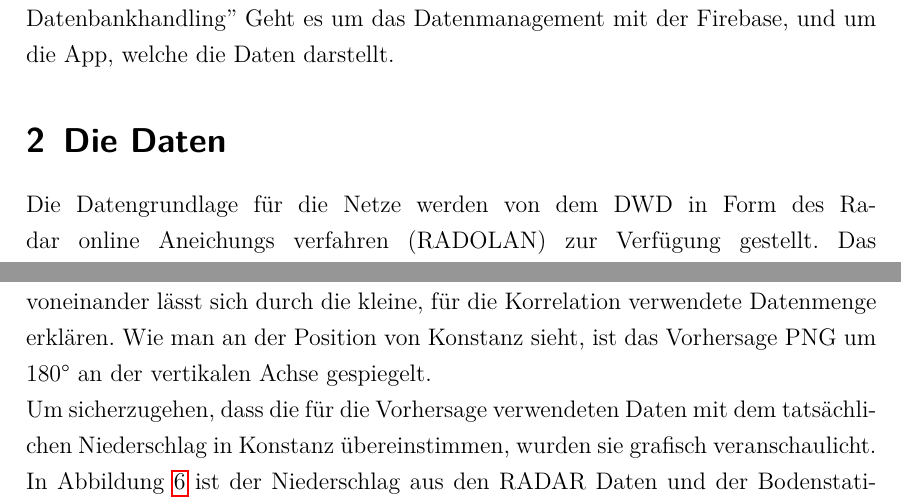
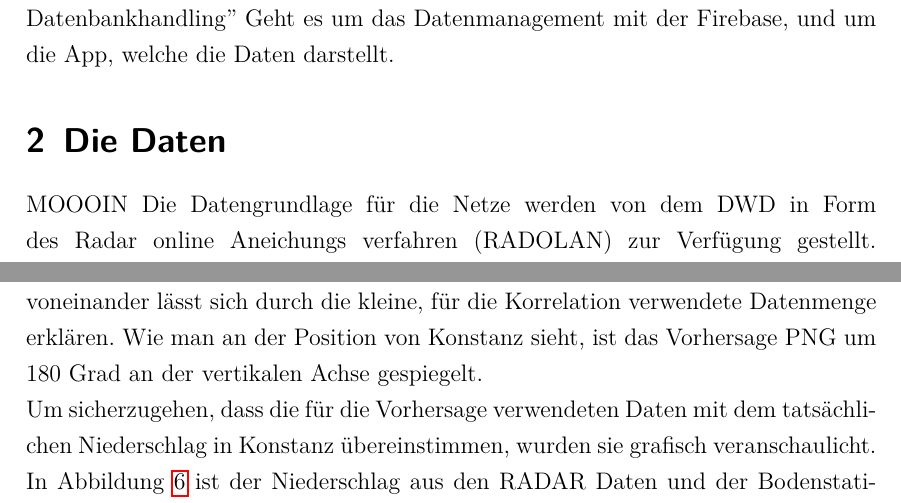
Before and after one commit to PaulSut/DeepRain2, a LaTeX document (Documentation/src/Hauptdatei.tex, which reads Documentation/src/kapitel/daten/die_daten.tex): two parts of pages 8 and 11 of 38, joined at a grey line, cut so that both start at the same text. Compiled offline with pdfLaTeX.

```diff
--- a/Documentation/src/kapitel/daten/die_daten.tex
+++ b/Documentation/src/kapitel/daten/die_daten.tex
@@ -1,6 +1,7 @@
 \section{Die Daten}\label{die daten}
 \begin{sloppypar}
     \tolerance 9999
+    MOOOIN
     Die Datengrundlage für die Netze werden von dem DWD in Form des Radar online Aneichungs verfahren (RADOLAN) zur Verfügung gestellt.
     Das RADOLAN verfahren kombiniert die Messungen der 18 Radarstation mit den punktuellen Messungen von über 2000 Bodenniederschlagsstationen (https://www.dwd.de/DE/leistungen/radolan/radolan.html).
     Eine dieser Stationen befindet sich in Konstanz.
@@ -59,7 +60,7 @@
 \noindent
 Das rote Quadrat stellt den Pixel mit der größten Korrelation dar, das blaue Quadrat den bisher berechneten Pixel von Konstanz.
 Die Abweichung dieser beiden Pixel voneinander lässt sich durch die kleine, für die Korrelation verwendete Datenmenge erklären.
-Wie man an der Position von Konstanz sieht, ist das Vorhersage PNG um 180° an der vertikalen Achse gespiegelt.
+Wie man an der Position von Konstanz sieht, ist das Vorhersage PNG um 180 Grad an der vertikalen Achse gespiegelt.
 
 
 \noindent
```
Also changed, not shown: Documentation/src/kapitel/app_datenbank/datenbank_und_cloudspeicher.tex (+1 -1 lines), Documentation/src/Hauptdatei.pdf, 1 other file.
